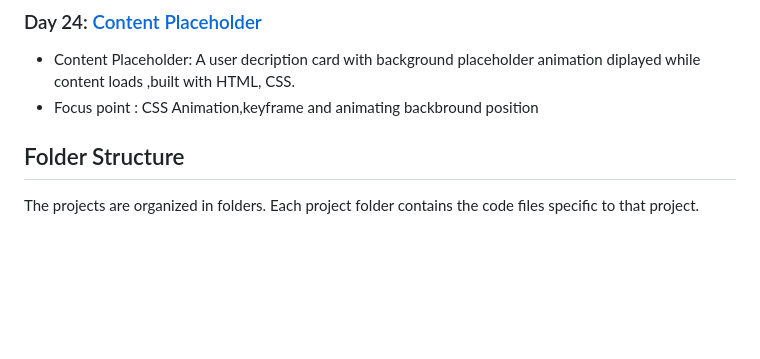
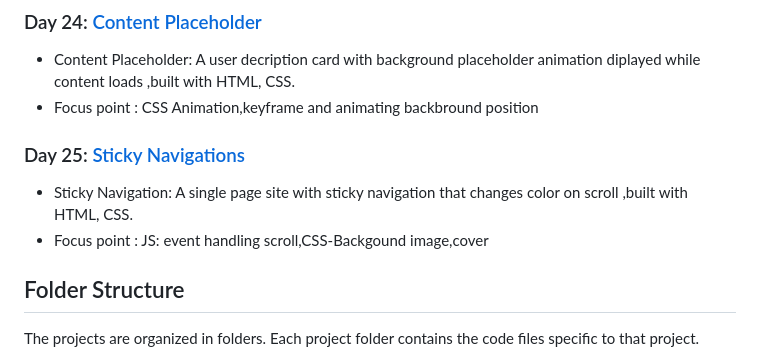
Before and after one commit to FevenSeyfu/50-projects-50-day-Feven, a Markdown page: Readme.md, the part around the change. Drawn GitHub-style; folded sections open; blank space fills up the shorter version.

Commit message:
Add Sticky navigation project to readme

```diff
--- a/Readme.md
+++ b/Readme.md
@@ -102,6 +102,10 @@ I am Feven Seyfu, and I'll be sharing my progress, code solutions, and insights
 ### Day 24: [Content Placeholder](https://github.com/FevenSeyfu/50-projects-50-day-Feven)
 - Content Placeholder: A user decription card with background placeholder animation diplayed while content loads ,built with HTML, CSS.
 - Focus point : CSS Animation,keyframe and animating backbround position
+
+### Day 25: [Sticky Navigations](https://github.com/FevenSeyfu/50-projects-50-day-Feven)
+- Sticky Navigation: A single page site with sticky navigation that changes color on scroll ,built with HTML, CSS.
+- Focus point : JS: event handling scroll,CSS-Backgound image,cover
 </details>
 
 ## Folder Structure
```
